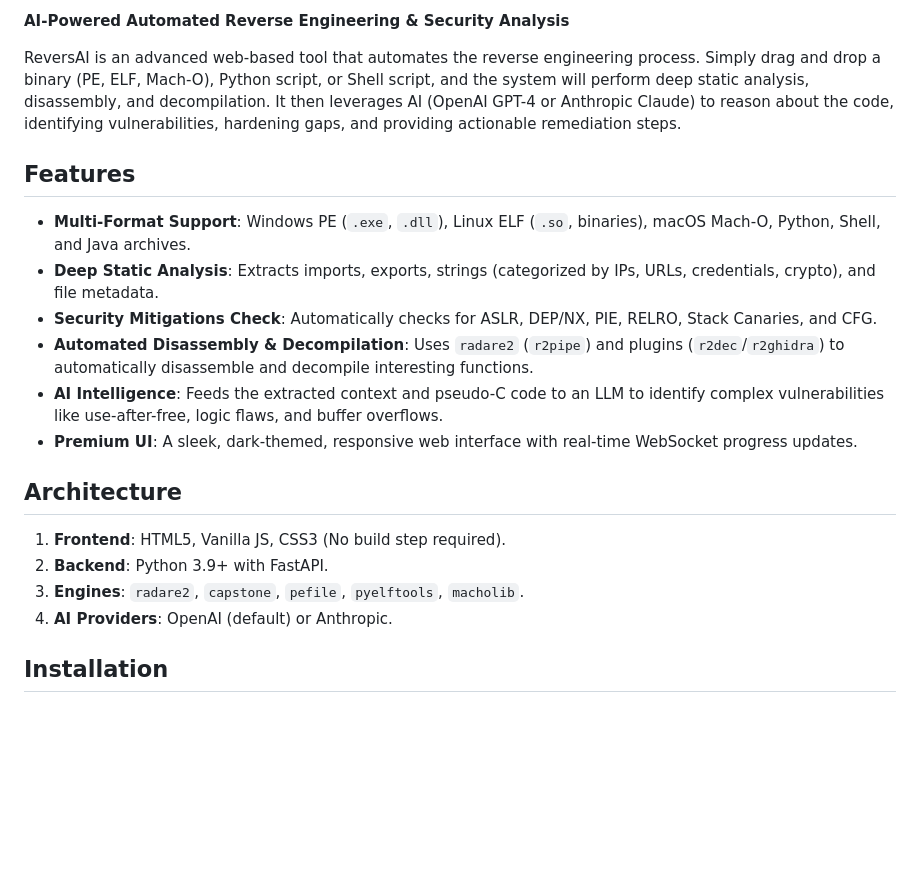
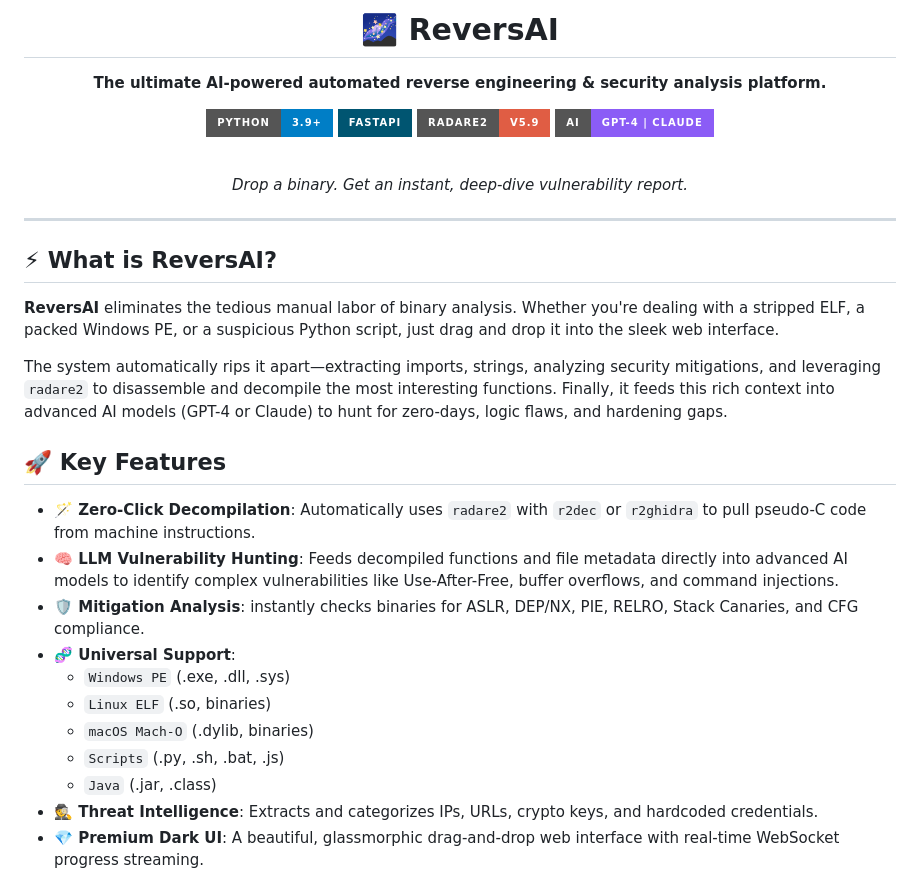
Before and after one commit to mrceha/ReversAI, a Markdown page: README.md, the part around one of its changes. Drawn GitHub-style; badges without logos; blank space fills up the shorter version.

```diff
--- a/README.md
+++ b/README.md
@@ -2,22 +2,38 @@
 
-**AI-Powered Automated Reverse Engineering & Security Analysis**
+# 🌌 ReversAI
 
-ReversAI is an advanced web-based tool that automates the reverse engineering process. Simply drag and drop a binary (PE, ELF, Mach-O), Python script, or Shell script, and the system will perform deep static analysis, disassembly, and decompilation. It then leverages AI (OpenAI GPT-4 or Anthropic Claude) to reason about the code, identifying vulnerabilities, hardening gaps, and providing actionable remediation steps.
+**The ultimate AI-powered automated reverse engineering & security analysis platform.**
 
-## Features
+[![Python 3.9+](https://img.shields.io/badge/python-3.9+-blue.svg?style=for-the-badge&logo=python&logoColor=white)](https://www.python.org/downloads/)
+[![FastAPI](https://img.shields.io/badge/FastAPI-005571?style=for-the-badge&logo=fastapi)](https://fastapi.tiangolo.com/)
+[![radare2](https://img.shields.io/badge/radare2-v5.9-red?style=for-the-badge&logo=c&logoColor=white)](https://radare.org)
+[![OpenAI / Anthropic](https://img.shields.io/badge/AI-GPT--4%20%7C%20Claude-8b5cf6?style=for-the-badge&logo=openai&logoColor=white)]()
 
-- **Multi-Format Support**: Windows PE (`.exe`, `.dll`), Linux ELF (`.so`, binaries), macOS Mach-O, Python, Shell, and Java archives.
-- **Deep Static Analysis**: Extracts imports, exports, strings (categorized by IPs, URLs, credentials, crypto), and file metadata.
-- **Security Mitigations Check**: Automatically checks for ASLR, DEP/NX, PIE, RELRO, Stack Canaries, and CFG.
-- **Automated Disassembly & Decompilation**: Uses `radare2` (`r2pipe`) and plugins (`r2dec`/`r2ghidra`) to automatically disassemble and decompile interesting functions.
-- **AI Intelligence**: Feeds the extracted context and pseudo-C code to an LLM to identify complex vulnerabilities like use-after-free, logic flaws, and buffer overflows.
-- **Premium UI**: A sleek, dark-themed, responsive web interface with real-time WebSocket progress updates.
+<br/>
 
-## Architecture
+*Drop a binary. Get an instant, deep-dive vulnerability report.*
 
-1. **Frontend**: HTML5, Vanilla JS, CSS3 (No build step required).
-2. **Backend**: Python 3.9+ with FastAPI.
-3. **Engines**: `radare2`, `capstone`, `pefile`, `pyelftools`, `macholib`.
-4. **AI Providers**: OpenAI (default) or Anthropic.
+</div>
 
-## Installation
+---
+
+## ⚡ What is ReversAI?
+
+**ReversAI** eliminates the tedious manual labor of binary analysis. Whether you're dealing with a stripped ELF, a packed Windows PE, or a suspicious Python script, just drag and drop it into the sleek web interface.
+
+The system automatically rips it apart—extracting imports, strings, analyzing security mitigations, and leveraging `radare2` to disassemble and decompile the most interesting functions. Finally, it feeds this rich context into advanced AI models (GPT-4 or Claude) to hunt for zero-days, logic flaws, and hardening gaps.
+
+## 🚀 Key Features
+
+*   **🪄 Zero-Click Decompilation**: Automatically uses `radare2` with `r2dec` or `r2ghidra` to pull pseudo-C code from machine instructions.
+*   **🧠 LLM Vulnerability Hunting**: Feeds decompiled functions and file metadata directly into advanced AI models to identify complex vulnerabilities like Use-After-Free, buffer overflows, and command injections.
+*   **🛡️ Mitigation Analysis**: instantly checks binaries for ASLR, DEP/NX, PIE, RELRO, Stack Canaries, and CFG compliance.
+*   **🧬 Universal Support**:
+    *   `Windows PE` (.exe, .dll, .sys)
+    *   `Linux ELF` (.so, binaries)
+    *   `macOS Mach-O` (.dylib, binaries)
+    *   `Scripts` (.py, .sh, .bat, .js)
+    *   `Java` (.jar, .class)
+*   **🕵️ Threat Intelligence**: Extracts and categorizes IPs, URLs, crypto keys, and hardcoded credentials.
+*   **💎 Premium Dark UI**: A beautiful, glassmorphic drag-and-drop web interface with real-time WebSocket progress streaming.
+
```
Also changed, not shown: other parts of README.md (+75 -40 lines).
